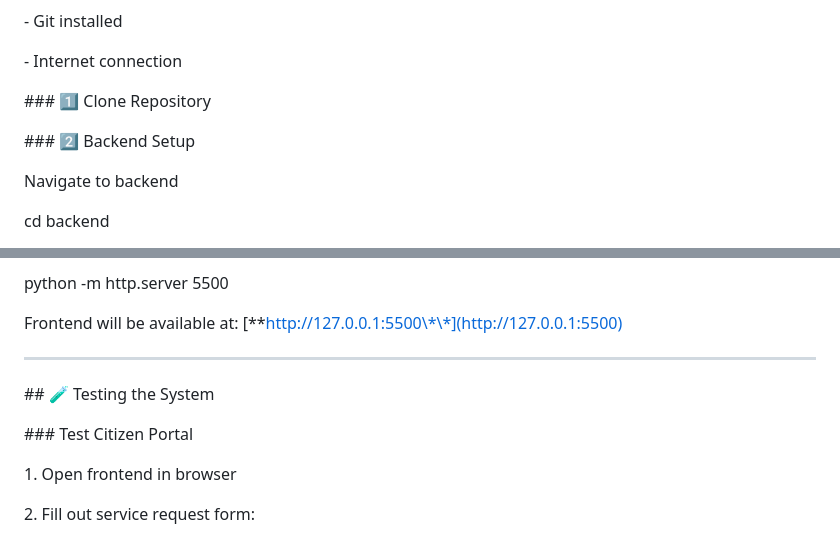
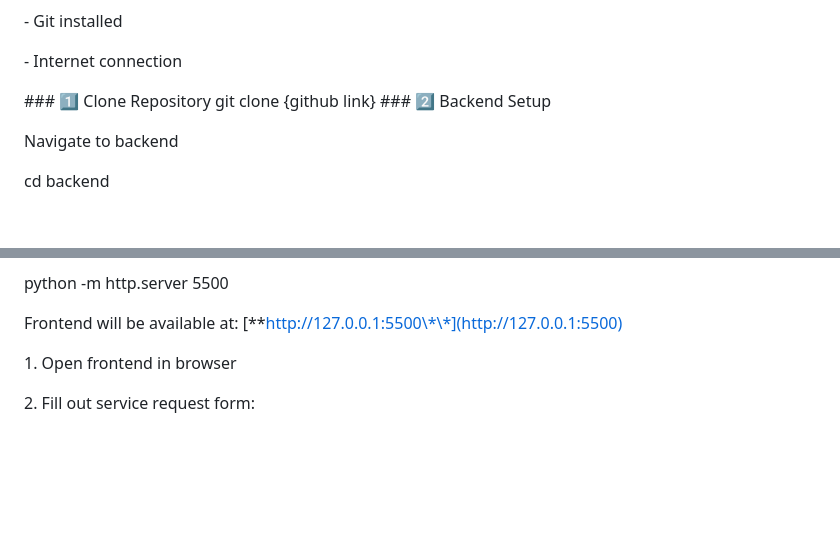
Before and after one commit to rahi-32/genai-gov-platform, a Markdown page: README.md, 2 parts joined by grey strips. Drawn GitHub-style; blank space fills up the shorter version.

```diff
--- a/README.md
+++ b/README.md
@@ -183,11 +173,7 @@ GenAI Governance Platform is an \*\*AI-driven system\*\* that transforms raw gov
 
 
 \### 1️⃣ Clone Repository
-
-
-
-
-
+git clone {github link}
 \### 2️⃣ Backend Setup
 
 
@@ -259,18 +245,6 @@ python -m http.server 5500
 
 
 Frontend will be available at: \[\*\*http://127.0.0.1:5500\*\*](http://127.0.0.1:5500)
-
-
-
----
-
-
-
-\## 🧪 Testing the System
-
-
-
-\### Test Citizen Portal
 
 
 
```
Also changed, not shown: other parts of README.md (+0 -10 lines).
